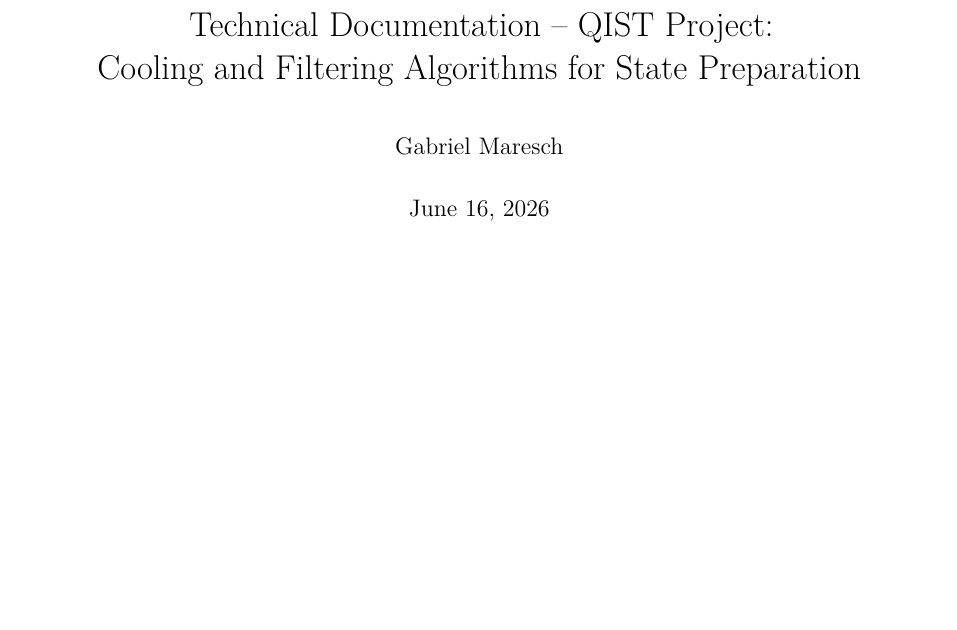
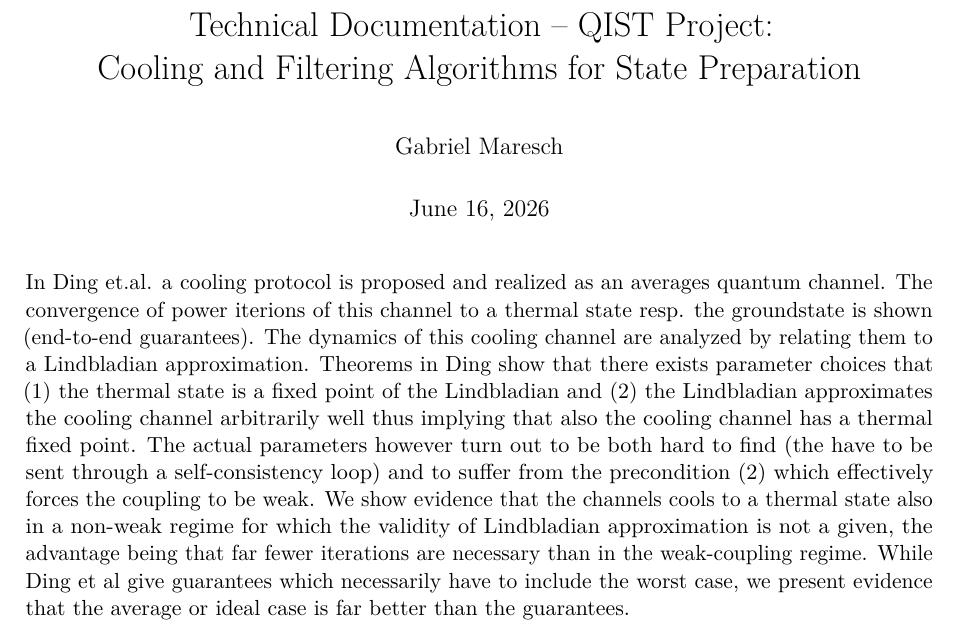
Before and after one commit to gabrielmaresch/groundstate_prep, a LaTeX document (technical_docu.tex): part of the page, cut so that both start at the same text, the shorter picture padded with empty space. Compiled offline with pdfLaTeX.

Commit message:
start technical note

```diff
--- a/technical_docu.tex
+++ b/technical_docu.tex
@@ -79,4 +79,11 @@ Algorithms for State Preparation}
 
 \maketitle
 
+In Ding et.al. a cooling protocol is proposed and realized as an averages quantum channel. The convergence of power iterions of this channel to a thermal state resp. the groundstate is shown (end-to-end guarantees). The dynamics of this cooling channel are analyzed by relating them to a Lindbladian approximation. Theorems in Ding show that there exists parameter choices that (1) the thermal state is a fixed point of the Lindbladian and (2) the Lindbladian approximates the cooling channel arbitrarily well thus implying that also the cooling channel has a thermal fixed point. The actual parameters however turn out to be both hard to find (the have to be sent through a self-consistency loop) and to suffer from the precondition (2) which effectively forces the coupling to be weak. We show evidence that the channels cools to a thermal state also in a non-weak regime for which the validity of Lindbladian approximation is not a given, the advantage being that far fewer iterations are necessary than in the weak-coupling regime. While Ding et al give guarantees which necessarily have to include the worst case, we present evidence that the average or ideal case is far better than the guarantees.
+
+
+
+
+
+
 \end{document}
```
